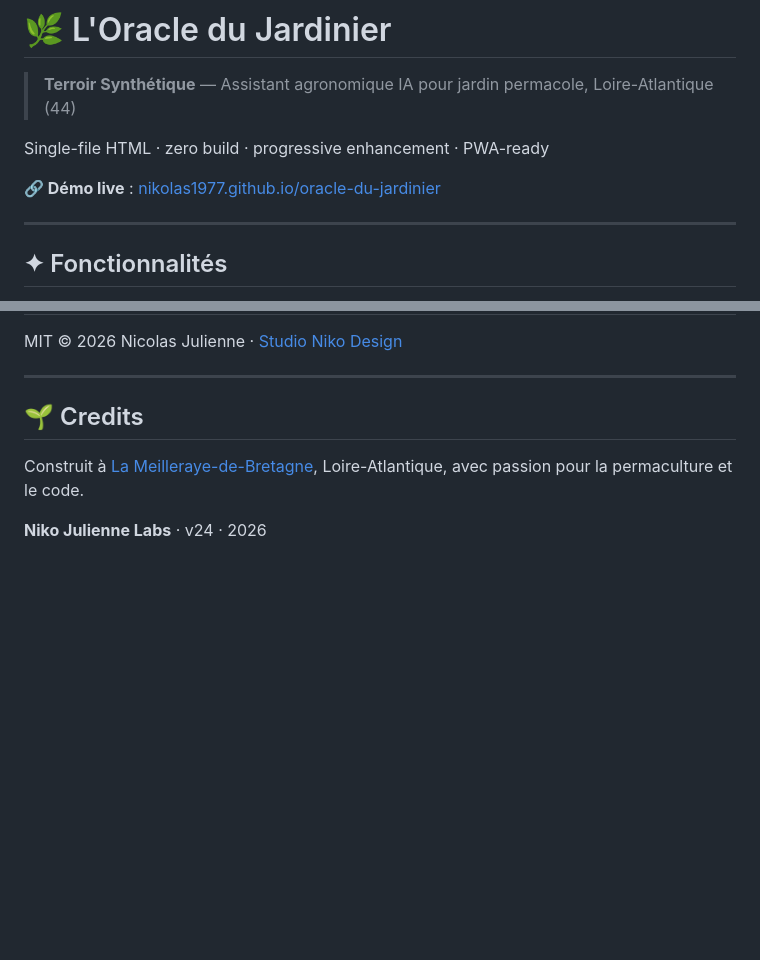
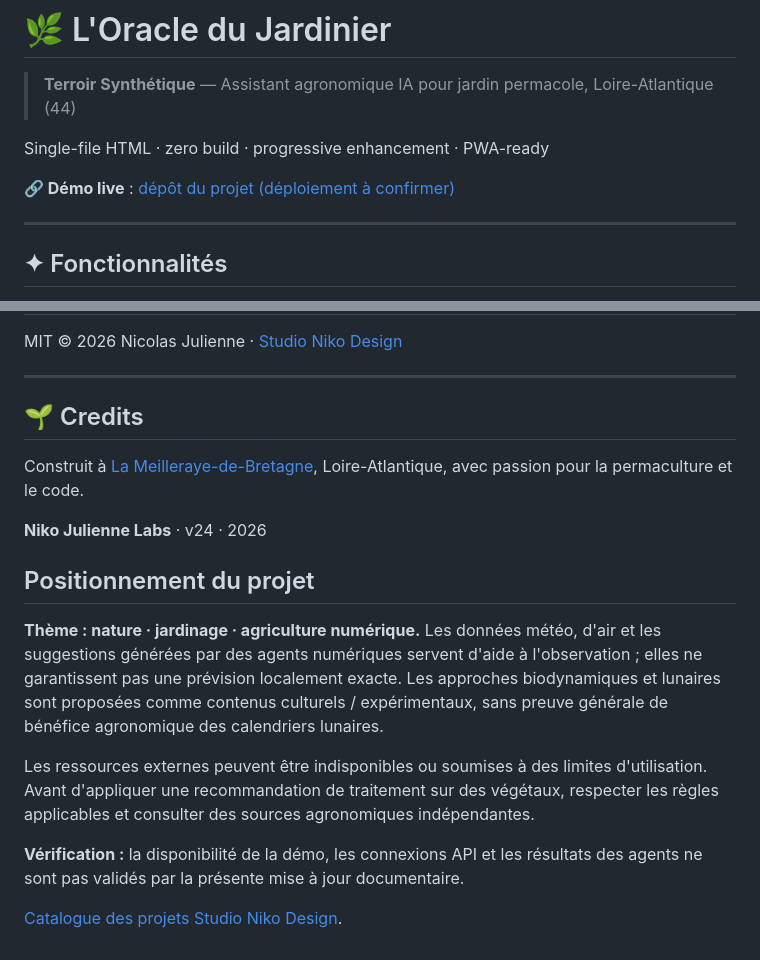
Before and after one commit to Nikoju1977/le-jardin-de-niko, a Markdown page: README.md, 2 parts joined by grey strips. GitHub-like rendering; blank space fills up the shorter version.

Commit message:
docs: ajoute usage local, perimetre technique et limites de validation

```diff
--- a/README.md
+++ b/README.md
@@ -4,7 +4,7 @@
 
 Single-file HTML · zero build · progressive enhancement · PWA-ready
 
-**🔗 Démo live** : [nikolas1977.github.io/oracle-du-jardinier](https://nikolas1977.github.io/oracle-du-jardinier/)
+**🔗 Démo live** : [dépôt du projet (déploiement à confirmer)](https://github.com/Nikoju1977/le-jardin-de-niko)
 
 ---
 
@@ -123,3 +123,14 @@ MIT © 2026 Nicolas Julienne · [Studio Niko Design](https://github.com/nikolas1
 Construit à [La Meilleraye-de-Bretagne](https://fr.wikipedia.org/wiki/La_Meilleraye-de-Bretagne), Loire-Atlantique, avec passion pour la permaculture et le code.
 
 **Niko Julienne Labs** · v24 · 2026
+
+
+## Positionnement du projet
+
+**Thème : nature · jardinage · agriculture numérique.** Les données météo, d'air et les suggestions générées par des agents numériques servent d'aide à l'observation ; elles ne garantissent pas une prévision localement exacte. Les approches biodynamiques et lunaires sont proposées comme contenus culturels / expérimentaux, sans preuve générale de bénéfice agronomique des calendriers lunaires.
+
+Les ressources externes peuvent être indisponibles ou soumises à des limites d'utilisation. Avant d'appliquer une recommandation de traitement sur des végétaux, respecter les règles applicables et consulter des sources agronomiques indépendantes.
+
+**Vérification :** la disponibilité de la démo, les connexions API et les résultats des agents ne sont pas validés par la présente mise à jour documentaire.
+
+[Catalogue des projets Studio Niko Design](https://github.com/Nikoju1977).
```
